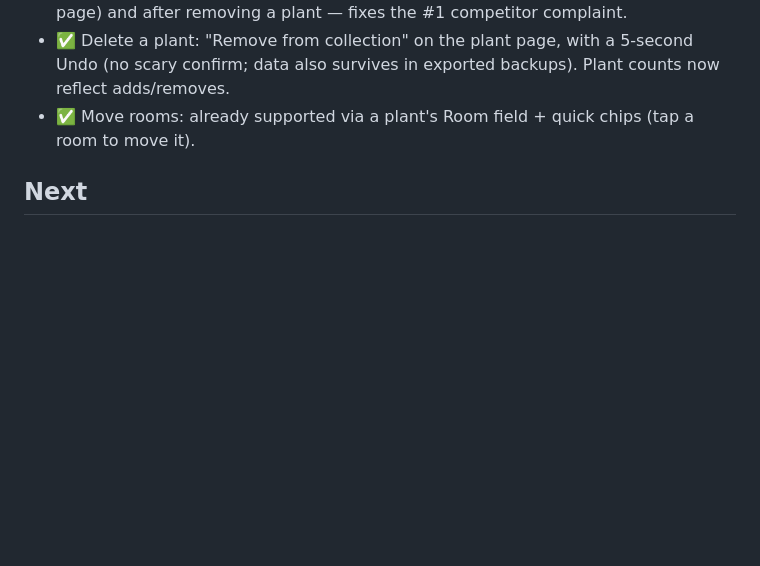
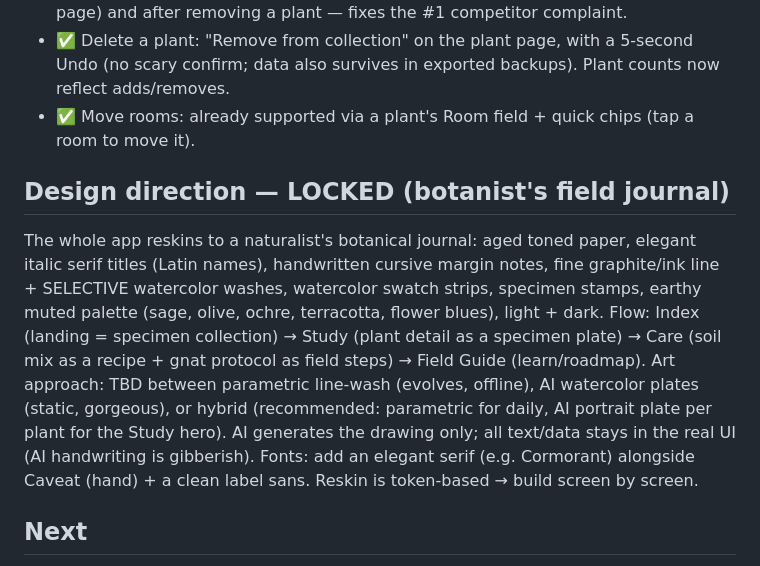
Before and after one commit to dbritt07-oss/houseplant-system, a Markdown page: BACKLOG.md, the part around the change. Drawn GitHub-style; blank space fills up the shorter version.

Commit message:
Log botanical-journal design direction

```diff
--- a/BACKLOG.md
+++ b/BACKLOG.md
@@ -27,6 +27,18 @@ Status key: ✅ done · 🔨 in progress · ⏭️ next · 📋 queued · 💡 i
 - ✅ Undo everywhere: tap-Undo toast after water/feed (from Today or the plant page) and after removing a plant — fixes the #1 competitor complaint.
 - ✅ Delete a plant: "Remove from collection" on the plant page, with a 5-second Undo (no scary confirm; data also survives in exported backups). Plant counts now reflect adds/removes.
 - ✅ Move rooms: already supported via a plant's Room field + quick chips (tap a room to move it).
+
+## Design direction — LOCKED (botanist's field journal)
+The whole app reskins to a naturalist's botanical journal: aged toned paper, elegant italic serif
+titles (Latin names), handwritten cursive margin notes, fine graphite/ink line + SELECTIVE
+watercolor washes, watercolor swatch strips, specimen stamps, earthy muted palette (sage, olive,
+ochre, terracotta, flower blues), light + dark. Flow: Index (landing = specimen collection) →
+Study (plant detail as a specimen plate) → Care (soil mix as a recipe + gnat protocol as field
+steps) → Field Guide (learn/roadmap). Art approach: TBD between parametric line-wash (evolves,
+offline), AI watercolor plates (static, gorgeous), or hybrid (recommended: parametric for daily,
+AI portrait plate per plant for the Study hero). AI generates the drawing only; all text/data
+stays in the real UI (AI handwriting is gibberish). Fonts: add an elegant serif (e.g. Cormorant)
+alongside Caveat (hand) + a clean label sans. Reskin is token-based → build screen by screen.
 
 ## Next
 - ⏭️ Sort & filter the Plants tab: sort A→Z, by room, by due-soonest, by health, by recently added;
```
